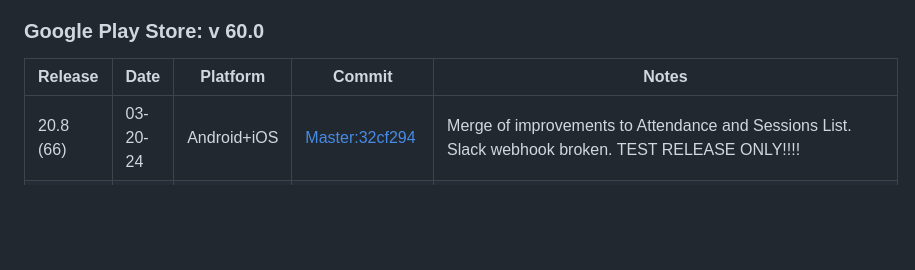
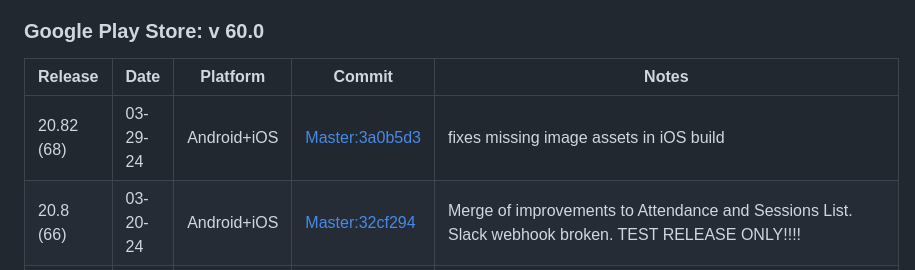
Before and after one commit to AmericaSCORESBayArea/AmericaScores-CoachApp, a Markdown page: README.md, the part around the change. Drawn GitHub-style; blank space fills up the shorter version.

Commit message:
Updated README.md
release table updated

```diff
--- a/README.md
+++ b/README.md
@@ -138,6 +138,7 @@ To build apk for Google Play release:
 
 | **Release** | **Date** | **Platform** | **Commit**                                                                                                                                 | **Notes**                                                                                     |
 | ----------- | -------- | ------------ | ------------------------------------------------------------------------------------------------------------------------------------------ | --------------------------------------------------------------------------------------------- |
+| 20.82 (68)  | 03-29-24 | Android+iOS  |                  [Master:3a0b5d3](https://github.com/AmericaSCORESBayArea/AmericaScores-CoachApp/commit/3a0b5d374f77afc863a8543cdcb32ea8063a461a) | fixes missing image assets in iOS build        |
 | 20.8 (66)   | 03-20-24 | Android+iOS  | [Master:32cf294](https://github.com/AmericaSCORESBayArea/AmericaScores-CoachApp/commit/32cf29497ad425900a3822c41b88749d3bfabe2b)| Merge of improvements to Attendance and Sessions List. Slack webhook broken. TEST RELEASE ONLY!!!!
 | 20.2 (61)   | 11-21-23 | Android+iOS  | [Master:beec5a0](https://github.com/AmericaSCORESBayArea/AmericaScores-CoachApp/commit/beec5a0b1afe658d4599bb83c2cad97a884dd7e6)           | Fix/upate a few things affected by v20 dependency updates                                     |
 | 60.0        | 11-8-23  | Android      | [Branch:react-native-0.72](https://github.com/AmericaSCORESBayArea/AmericaScores-CoachApp/commit/5d50a6c3b358dea718e45baa9a8a3fb3c1a2e3cc) | Android Crash Fix                                                                             |
```
